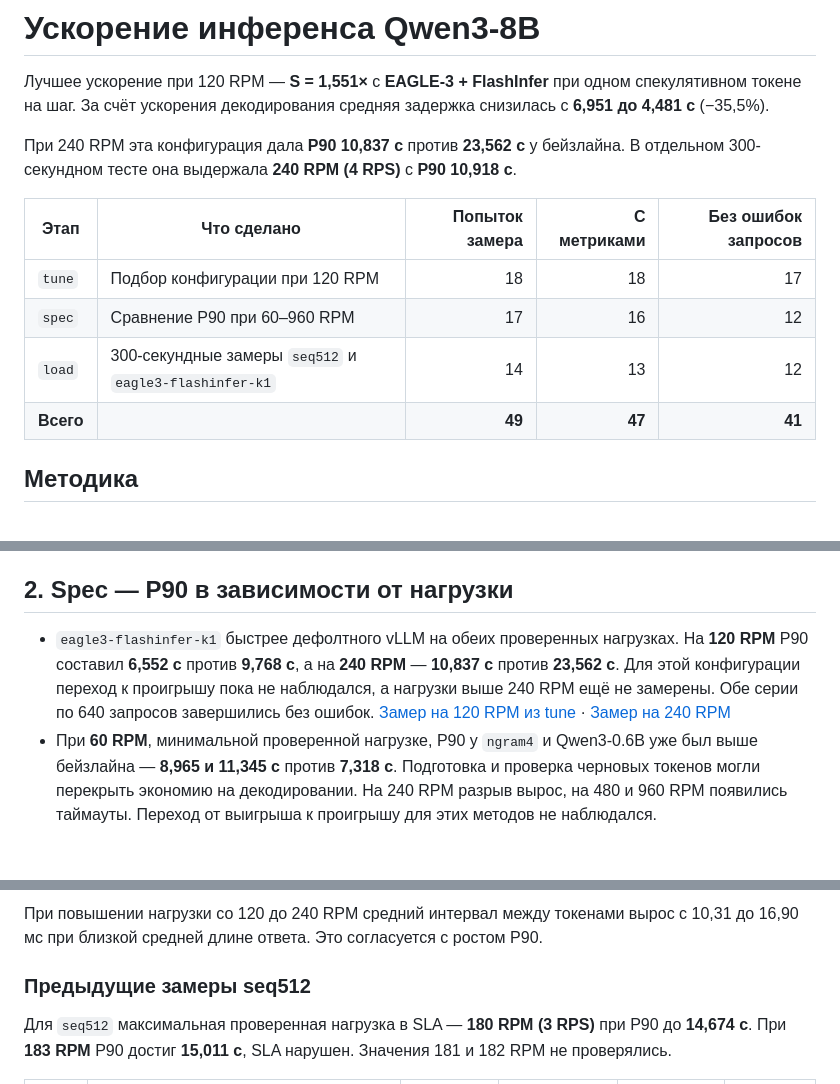
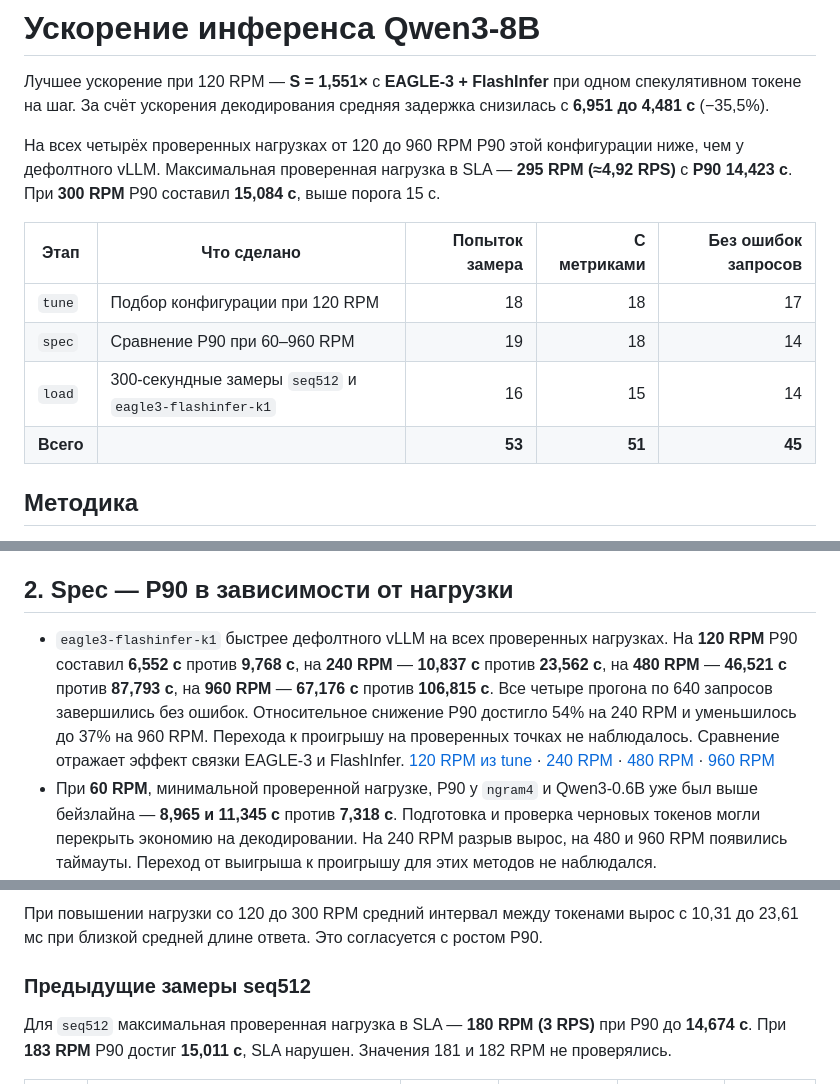
Before and after one commit to marulyanova/llm_advanced_hse, a Markdown page: hw6_inference_acceleration/README.md, 3 parts joined by grey strips. Rendered like a GitHub page; blank space fills up the shorter version.

```diff
--- a/hw6_inference_acceleration/README.md
+++ b/hw6_inference_acceleration/README.md
@@ -2,14 +2,14 @@
 
 Лучшее ускорение при 120 RPM — **S = 1,551×** с **EAGLE-3 + FlashInfer** при одном спекулятивном токене на шаг. За счёт ускорения декодирования средняя задержка снизилась с **6,951 до 4,481 с** (−35,5%).
 
-При 240 RPM эта конфигурация дала **P90 10,837 с** против **23,562 с** у бейзлайна. В отдельном 300-секундном тесте она выдержала **240 RPM (4 RPS)** с **P90 10,918 с**.
+На всех четырёх проверенных нагрузках от 120 до 960 RPM P90 этой конфигурации ниже, чем у дефолтного vLLM. Максимальная проверенная нагрузка в SLA — **295 RPM (≈4,92 RPS)** с **P90 14,423 с**. При **300 RPM** P90 составил **15,084 с**, выше порога 15 с.
 
 | Этап | Что сделано | Попыток замера | С метриками | Без ошибок запросов |
 | --- | --- | ---: | ---: | ---: |
 | `tune` | Подбор конфигурации при 120 RPM | 18 | 18 | 17 |
-| `spec` | Сравнение P90 при 60–960 RPM | 17 | 16 | 12 |
-| `load` | 300-секундные замеры `seq512` и `eagle3-flashinfer-k1` | 14 | 13 | 12 |
-| **Всего** | | **49** | **47** | **41** |
+| `spec` | Сравнение P90 при 60–960 RPM | 19 | 18 | 14 |
+| `load` | 300-секундные замеры `seq512` и `eagle3-flashinfer-k1` | 16 | 15 | 14 |
+| **Всего** | | **53** | **51** | **45** |
 
 ## Методика
 
@@ -68,5 +68,5 @@
 
 ## 2. Spec — P90 в зависимости от нагрузки
 
-- `eagle3-flashinfer-k1` быстрее дефолтного vLLM на обеих проверенных нагрузках. На **120 RPM** P90 составил **6,552 с** против **9,768 с**, а на **240 RPM** — **10,837 с** против **23,562 с**. Для этой конфигурации переход к проигрышу пока не наблюдался, а нагрузки выше 240 RPM ещё не замерены. Обе серии по 640 запросов завершились без ошибок. [Замер на 120 RPM из tune](results/manual/eagle3-flashinfer-k1-120/profile/profile_export_aiperf.json) · [Замер на 240 RPM](results/spec-quick/eagle3-flashinfer-k1/240rpm/profile/profile_export_aiperf.json)
+- `eagle3-flashinfer-k1` быстрее дефолтного vLLM на всех проверенных нагрузках. На **120 RPM** P90 составил **6,552 с** против **9,768 с**, на **240 RPM** — **10,837 с** против **23,562 с**, на **480 RPM** — **46,521 с** против **87,793 с**, на **960 RPM** — **67,176 с** против **106,815 с**. Все четыре прогона по 640 запросов завершились без ошибок. Относительное снижение P90 достигло 54% на 240 RPM и уменьшилось до 37% на 960 RPM. Перехода к проигрышу на проверенных точках не наблюдалось. Сравнение отражает эффект связки EAGLE-3 и FlashInfer. [120 RPM из tune](results/manual/eagle3-flashinfer-k1-120/profile/profile_export_aiperf.json) · [240 RPM](results/spec-quick/eagle3-flashinfer-k1/240rpm/profile/profile_export_aiperf.json) · [480 RPM](results/final-20261119T201414Z/spec/eagle3-flashinfer-k1/480rpm/profile/profile_export_aiperf.json) · [960 RPM](results/final-20261119T201414Z/spec/eagle3-flashinfer-k1/960rpm/profile/profile_export_aiperf.json)
 - При **60 RPM**, минимальной проверенной нагрузке, P90 у `ngram4` и Qwen3-0.6B уже был выше бейзлайна — **8,965 и 11,345 с** против **7,318 с**. Подготовка и проверка черновых токенов могли перекрыть экономию на декодировании. На 240 RPM разрыв вырос, на 480 и 960 RPM появились таймауты. Переход от выигрыша к проигрышу для этих методов не наблюдался.
@@ -116,5 +120,5 @@
 
-При повышении нагрузки со 120 до 240 RPM средний интервал между токенами вырос с 10,31 до 16,90 мс при близкой средней длине ответа. Это согласуется с ростом P90.
+При повышении нагрузки со 120 до 300 RPM средний интервал между токенами вырос с 10,31 до 23,61 мс при близкой средней длине ответа. Это согласуется с ростом P90.
 
 ### Предыдущие замеры seq512
 
```
Also changed, not shown: other parts of hw6_inference_acceleration/README.md (+12 -7 lines), hw6_inference_acceleration/results/load_sla.png, hw6_inference_acceleration/results/spec_p90.png, 13 other files.
